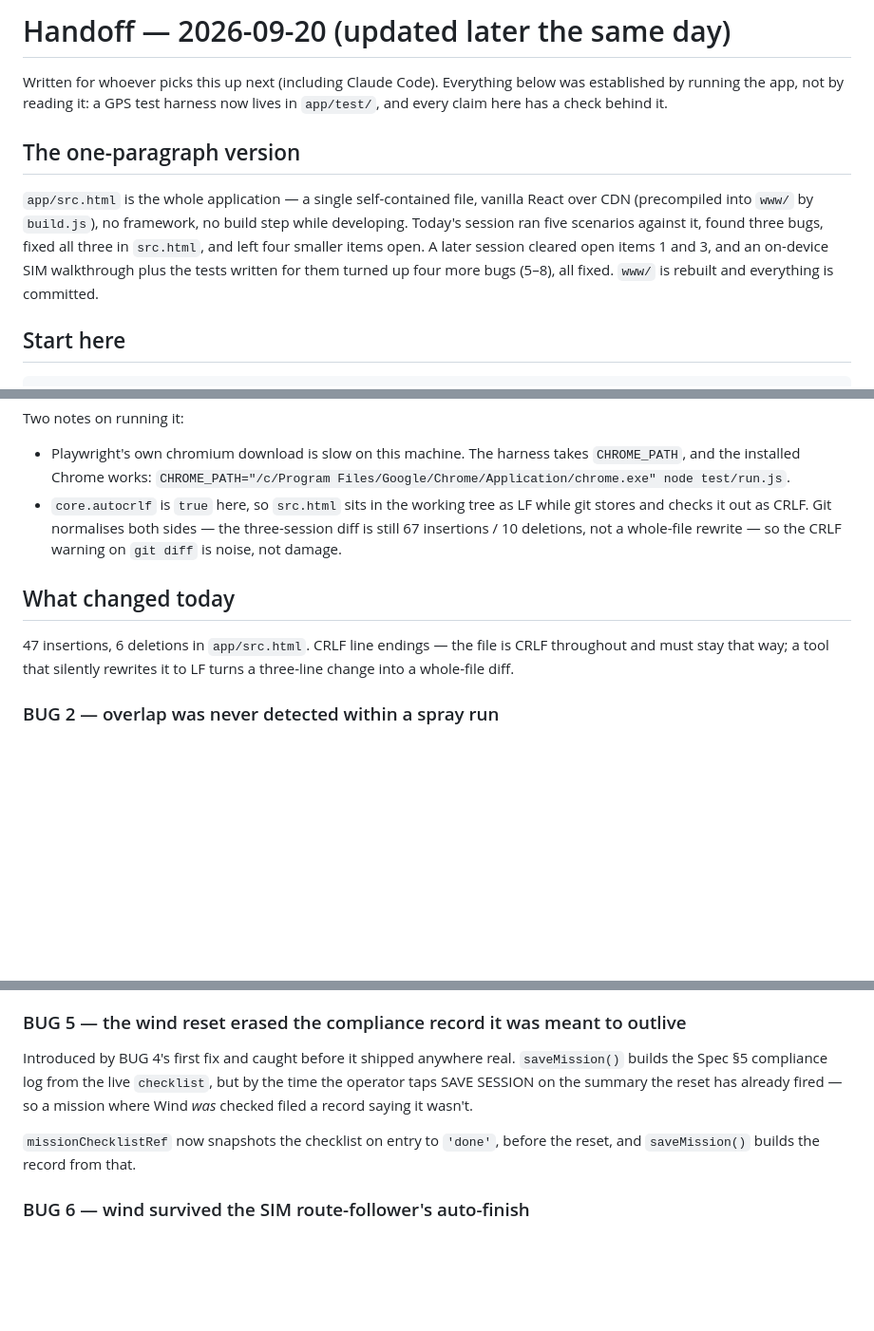
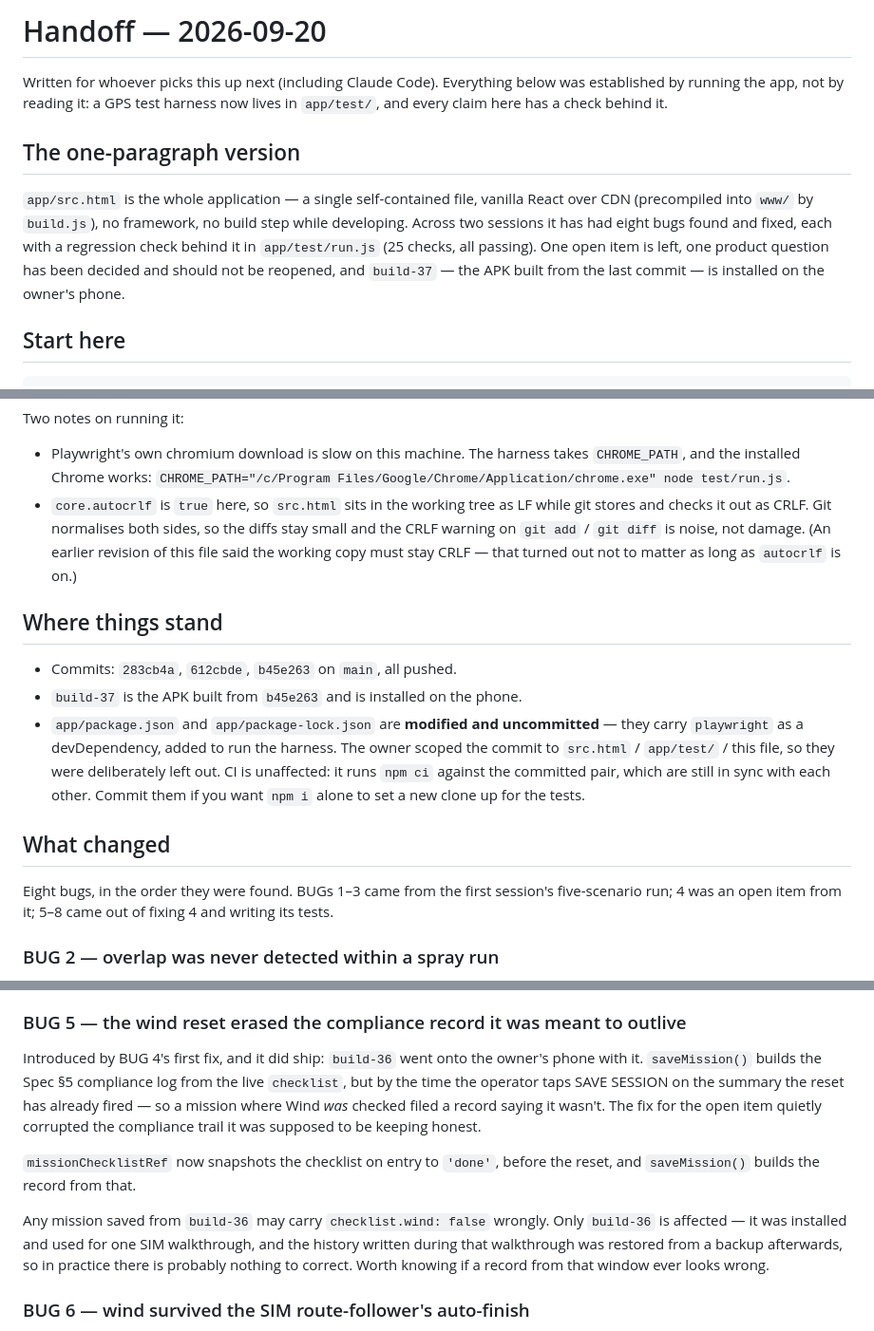
Before and after one commit to nonthawatchm-gif/Field-Traker, a Markdown page: HANDOFF.md, 3 parts joined by grey strips. Shown at 95% size. GitHub-like rendering; blank space fills up the shorter version.

```diff
--- a/HANDOFF.md
+++ b/HANDOFF.md
@@ -1,4 +1,4 @@
-# Handoff — 2026-09-20 (updated later the same day)
+# Handoff — 2026-09-20
 
 Written for whoever picks this up next (including Claude Code). Everything below
 was established by running the app, not by reading it: a GPS test harness now
@@ -8,11 +8,11 @@ lives in `app/test/`, and every claim here has a check behind it.
 
 `app/src.html` is the whole application — a single self-contained file, vanilla
 React over CDN (precompiled into `www/` by `build.js`), no framework, no build
-step while developing. Today's session ran five scenarios against it, found
-three bugs, fixed all three in `src.html`, and left four smaller items open.
-A later session cleared open items 1 and 3, and an on-device SIM walkthrough
-plus the tests written for them turned up four more bugs (5–8), all fixed.
-`www/` is rebuilt and everything is committed.
+step while developing. Across two sessions it has had eight bugs found and
+fixed, each with a regression check behind it in `app/test/run.js` (25 checks,
+all passing). One open item is left, one product question has been decided and
+should not be reopened, and `build-37` — the APK built from the last commit — is
+installed on the owner's phone.
 
 ## Start here
 
@@ -32,15 +32,27 @@ Two notes on running it:
   `CHROME_PATH`, and the installed Chrome works:
   `CHROME_PATH="/c/Program Files/Google/Chrome/Application/chrome.exe" node test/run.js`.
 - `core.autocrlf` is `true` here, so `src.html` sits in the working tree as LF
-  while git stores and checks it out as CRLF. Git normalises both sides — the
-  three-session diff is still 67 insertions / 10 deletions, not a whole-file
-  rewrite — so the CRLF warning on `git diff` is noise, not damage.
+  while git stores and checks it out as CRLF. Git normalises both sides, so the
+  diffs stay small and the CRLF warning on `git add` / `git diff` is noise, not
+  damage. (An earlier revision of this file said the working copy must stay CRLF
+  — that turned out not to matter as long as `autocrlf` is on.)
 
-## What changed today
+## Where things stand
 
-47 insertions, 6 deletions in `app/src.html`. CRLF line endings — the file is
-CRLF throughout and must stay that way; a tool that silently rewrites it to LF
-turns a three-line change into a whole-file diff.
+- Commits: `283cb4a`, `612cbde`, `b45e263` on `main`, all pushed.
+- `build-37` is the APK built from `b45e263` and is installed on the phone.
+- `app/package.json` and `app/package-lock.json` are **modified and
+  uncommitted** — they carry `playwright` as a devDependency, added to run the
+  harness. The owner scoped the commit to `src.html` / `app/test/` / this file,
+  so they were deliberately left out. CI is unaffected: it runs `npm ci` against
+  the committed pair, which are still in sync with each other. Commit them if
+  you want `npm i` alone to set a new clone up for the tests.
+
+## What changed
+
+Eight bugs, in the order they were found. BUGs 1–3 came from the first session's
+five-scenario run; 4 was an open item from it; 5–8 came out of fixing 4 and
+writing its tests.
 
 ### BUG 2 — overlap was never detected within a spray run
 
@@ -112,13 +124,21 @@ fails (`wind=true`) and the others still pass.
 
 ### BUG 5 — the wind reset erased the compliance record it was meant to outlive
 
-Introduced by BUG 4's first fix and caught before it shipped anywhere real.
-`saveMission()` builds the Spec §5 compliance log from the live `checklist`, but
-by the time the operator taps SAVE SESSION on the summary the reset has already
-fired — so a mission where Wind *was* checked filed a record saying it wasn't.
+Introduced by BUG 4's first fix, and it did ship: `build-36` went onto the
+owner's phone with it. `saveMission()` builds the Spec §5 compliance log from
+the live `checklist`, but by the time the operator taps SAVE SESSION on the
+summary the reset has already fired — so a mission where Wind *was* checked
+filed a record saying it wasn't. The fix for the open item quietly corrupted the
+compliance trail it was supposed to be keeping honest.
 
 `missionChecklistRef` now snapshots the checklist on entry to `'done'`, before
 the reset, and `saveMission()` builds the record from that.
+
+Any mission saved from `build-36` may carry `checklist.wind: false` wrongly.
+Only `build-36` is affected — it was installed and used for one SIM walkthrough,
+and the history written during that walkthrough was restored from a backup
+afterwards, so in practice there is probably nothing to correct. Worth knowing
+if a record from that window ever looks wrong.
 
 ### BUG 6 — wind survived the SIM route-follower's auto-finish
 
```
Also changed, not shown: other parts of HANDOFF.md (+76 -5 lines).
